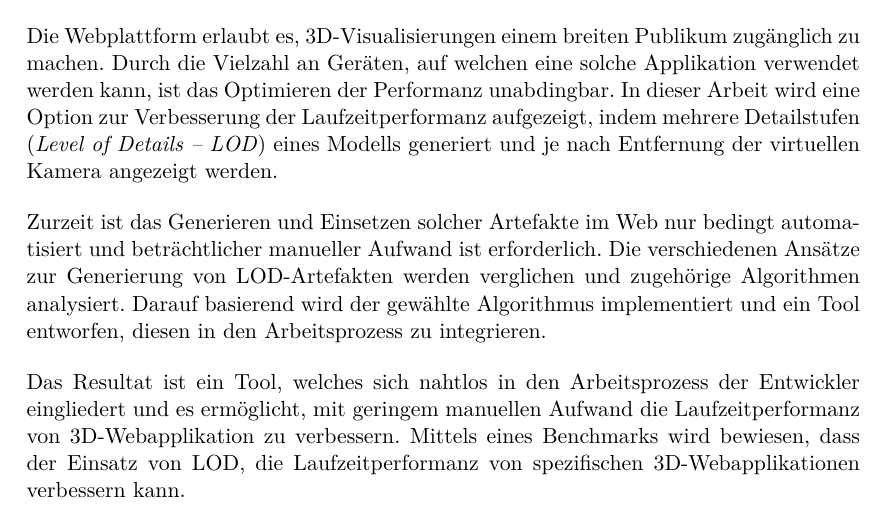
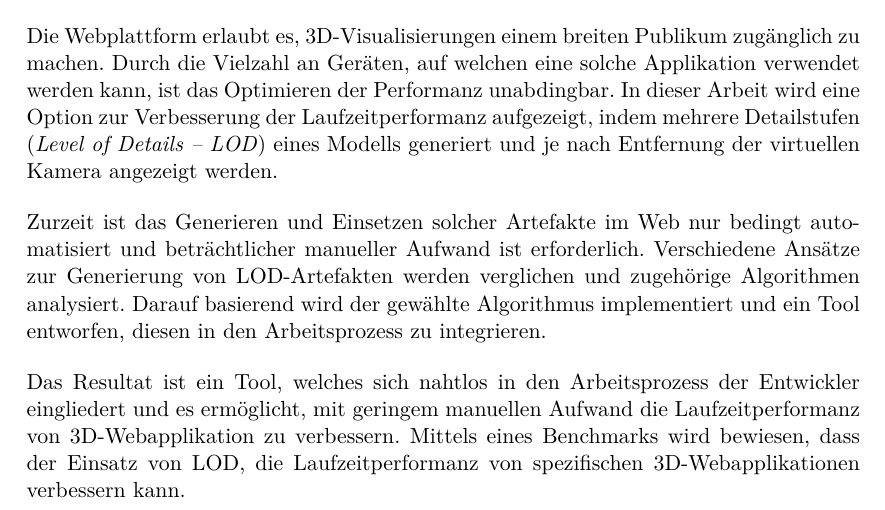
Before and after one commit to kreativwebdesign/lode, a LaTeX document (documentation/report/doc.tex, which reads documentation/report/parts/zusammenfassung.tex): part of page 3 of 54, cut so that both start at the same text. Compiled offline with pdfLaTeX; a missing bibliography style is replaced by a similar one.

Commit message:
Rephrase summary

```diff
--- a/documentation/report/parts/zusammenfassung.tex
+++ b/documentation/report/parts/zusammenfassung.tex
@@ -9,7 +9,7 @@
 Die Webplattform erlaubt es, 3D-Visualisierungen einem breiten Publikum zugänglich zu machen. Durch die Vielzahl an Geräten, auf welchen eine solche Applikation verwendet werden kann, ist das Optimieren der Performanz unabdingbar. In dieser Arbeit wird eine Option zur Verbesserung der Laufzeitperformanz aufgezeigt, indem mehrere Detailstufen (\e{Level of Details – LOD}) eines Modells generiert und je nach Entfernung der virtuellen Kamera angezeigt werden.
 \bigbreak
 Zurzeit ist das Generieren und Einsetzen solcher Artefakte im Web nur bedingt automatisiert und beträchtlicher manueller Aufwand ist erforderlich.
-Die verschiedenen Ansätze zur Generierung von LOD-Artefakten werden verglichen und zugehörige Algorithmen analysiert.
+Verschiedene Ansätze zur Generierung von LOD-Artefakten werden verglichen und zugehörige Algorithmen analysiert.
 Darauf basierend wird der gewählte Algorithmus implementiert und ein Tool entworfen, diesen in den Arbeitsprozess zu integrieren.
 \bigbreak
 Das Resultat ist ein Tool, welches sich nahtlos in den Arbeitsprozess der Entwickler eingliedert und es ermöglicht, mit geringem manuellen Aufwand die Laufzeitperformanz von 3D-Webapplikation zu verbessern.
```
